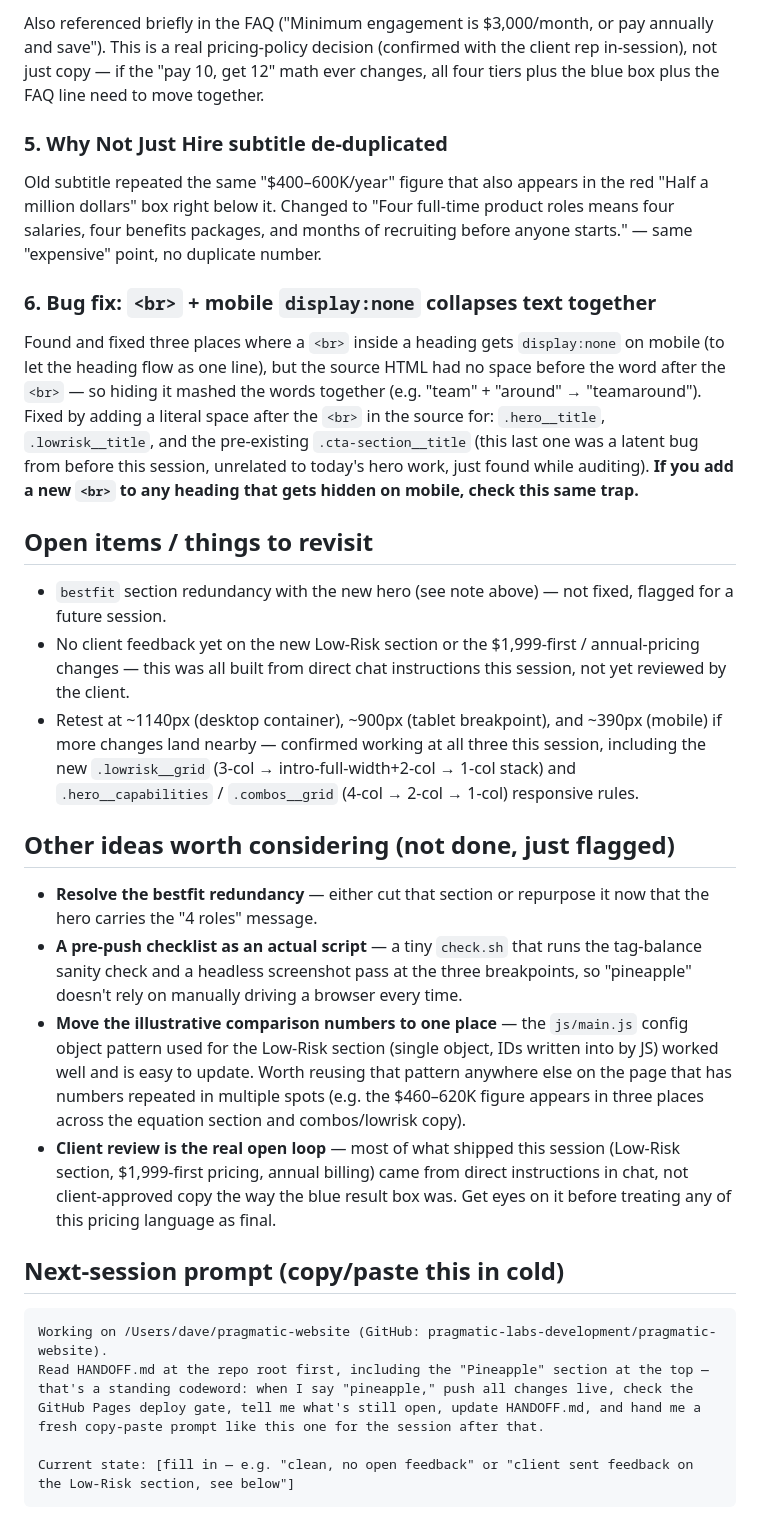
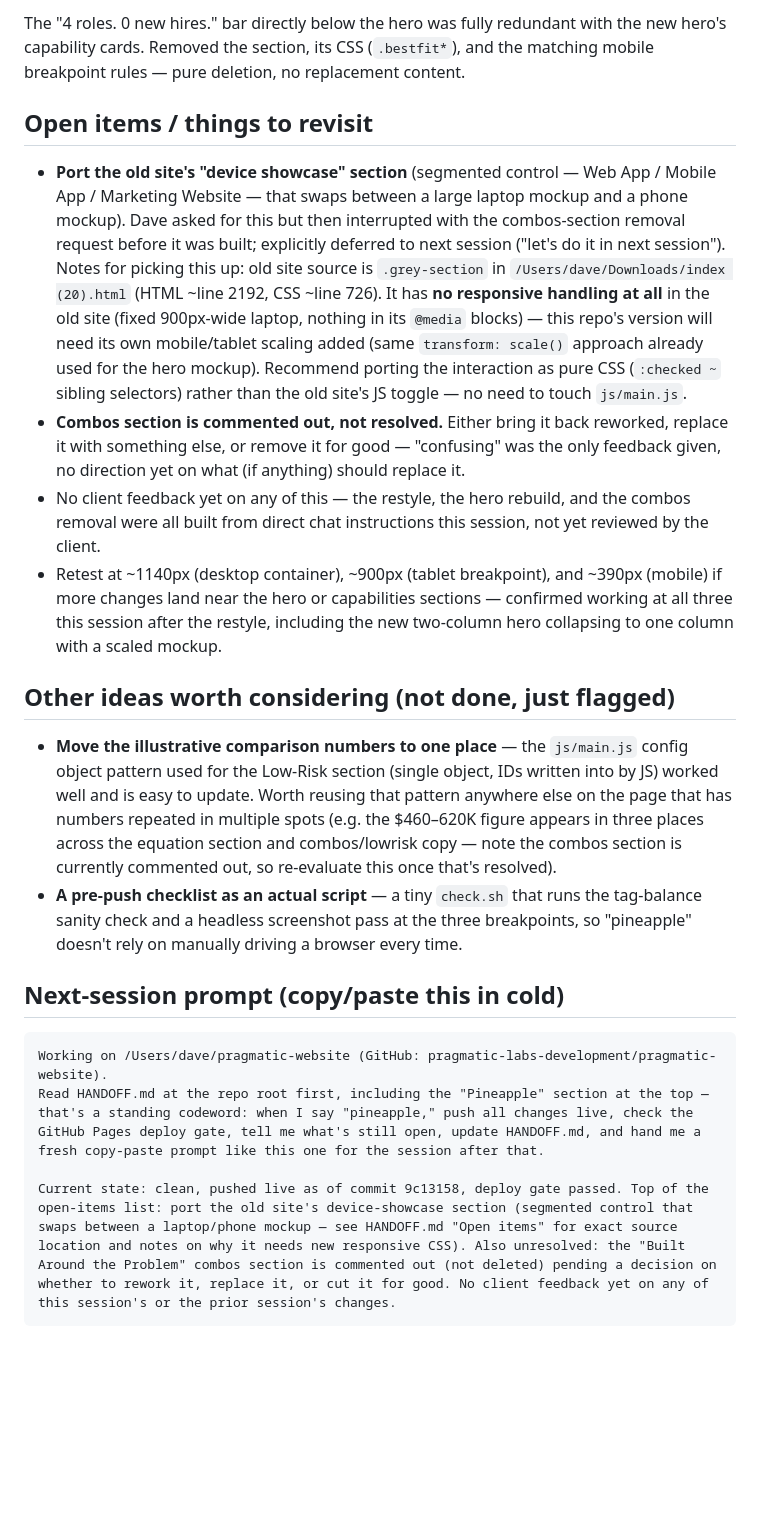
Before and after one commit to pragmatic-labs-development/pragmatic-website, a Markdown page: HANDOFF.md, the part around one of its changes. Drawn GitHub-style; blank space fills up the shorter version.

Commit message:
Update HANDOFF.md for this session's restyle + combos removal
Co-Authored-By: Claude Sonnet 5 <noreply@anthropic.com>

````diff
--- a/HANDOFF.md
+++ b/HANDOFF.md
@@ -116,61 +103,50 @@ price:
-Also referenced briefly in the FAQ ("Minimum engagement is $3,000/month, or
-pay annually and save"). This is a real pricing-policy decision (confirmed
-with the client rep in-session), not just copy — if the "pay 10, get 12"
-math ever changes, all four tiers plus the blue box plus the FAQ line need
-to move together.
-
-### 5. Why Not Just Hire subtitle de-duplicated
-
-Old subtitle repeated the same "$400–600K/year" figure that also appears
-in the red "Half a million dollars" box right below it. Changed to "Four
-full-time product roles means four salaries, four benefits packages, and
-months of recruiting before anyone starts." — same "expensive" point,
-no duplicate number.
-
-### 6. Bug fix: `<br>` + mobile `display:none` collapses text together
-
-Found and fixed three places where a `<br>` inside a heading gets
-`display:none` on mobile (to let the heading flow as one line), but the
-source HTML had no space before the word after the `<br>` — so hiding it
-mashed the words together (e.g. "team" + "around" → "teamaround"). Fixed by
-adding a literal space after the `<br>` in the source for: `.hero__title`,
-`.lowrisk__title`, and the pre-existing `.cta-section__title` (this last one
-was a latent bug from before this session, unrelated to today's hero work,
-just found while auditing). **If you add a new `<br>` to any heading that
-gets hidden on mobile, check this same trap.**
+The "4 roles. 0 new hires." bar directly below the hero was fully redundant
+with the new hero's capability cards. Removed the section, its CSS
+(`.bestfit*`), and the matching mobile breakpoint rules — pure deletion, no
+replacement content.
 
 ## Open items / things to revisit
 
-- `bestfit` section redundancy with the new hero (see note above) — not
-  fixed, flagged for a future session.
-- No client feedback yet on the new Low-Risk section or the $1,999-first /
-  annual-pricing changes — this was all built from direct chat instructions
-  this session, not yet reviewed by the client.
+- **Port the old site's "device showcase" section** (segmented control —
+  Web App / Mobile App / Marketing Website — that swaps between a large
+  laptop mockup and a phone mockup). Dave asked for this but then
+  interrupted with the combos-section removal request before it was built;
+  explicitly deferred to next session ("let's do it in next session").
+  Notes for picking this up: old site source is `.grey-section` in
+  `/Users/dave/Downloads/index (20).html` (HTML ~line 2192, CSS ~line
+  726). It has **no responsive handling at all** in the old site (fixed
+  900px-wide laptop, nothing in its `@media` blocks) — this repo's version
+  will need its own mobile/tablet scaling added (same `transform: scale()`
+  approach already used for the hero mockup). Recommend porting the
+  interaction as pure CSS (`:checked ~` sibling selectors) rather than the
+  old site's JS toggle — no need to touch `js/main.js`.
+- **Combos section is commented out, not resolved.** Either bring it back
+  reworked, replace it with something else, or remove it for good — "confusing"
+  was the only feedback given, no direction yet on what (if anything)
+  should replace it.
+- No client feedback yet on any of this — the restyle, the hero rebuild,
+  and the combos removal were all built from direct chat instructions this
+  session, not yet reviewed by the client.
 - Retest at ~1140px (desktop container), ~900px (tablet breakpoint), and
-  ~390px (mobile) if more changes land nearby — confirmed working at all
-  three this session, including the new `.lowrisk__grid` (3-col →
-  intro-full-width+2-col → 1-col stack) and `.hero__capabilities` /
-  `.combos__grid` (4-col → 2-col → 1-col) responsive rules.
+  ~390px (mobile) if more changes land near the hero or capabilities
+  sections — confirmed working at all three this session after the restyle,
+  including the new two-column hero collapsing to one column with a scaled
+  mockup.
 
 ## Other ideas worth considering (not done, just flagged)
 
-- **Resolve the bestfit redundancy** — either cut that section or repurpose
-  it now that the hero carries the "4 roles" message.
-- **A pre-push checklist as an actual script** — a tiny `check.sh` that runs
-  the tag-balance sanity check and a headless screenshot pass at the three
-  breakpoints, so "pineapple" doesn't rely on manually driving a browser
-  every time.
 - **Move the illustrative comparison numbers to one place** — the
   `js/main.js` config object pattern used for the Low-Risk section (single
   object, IDs written into by JS) worked well and is easy to update. Worth
   reusing that pattern anywhere else on the page that has numbers repeated
   in multiple spots (e.g. the $460–620K figure appears in three places
-  across the equation section and combos/lowrisk copy).
-- **Client review is the real open loop** — most of what shipped this
-  session (Low-Risk section, $1,999-first pricing, annual billing) came
-  from direct instructions in chat, not client-approved copy the way the
-  blue result box was. Get eyes on it before treating any of this pricing
-  language as final.
+  across the equation section and combos/lowrisk copy — note the combos
+  section is currently commented out, so re-evaluate this once that's
+  resolved).
+- **A pre-push checklist as an actual script** — a tiny `check.sh` that runs
+  the tag-balance sanity check and a headless screenshot pass at the three
+  breakpoints, so "pineapple" doesn't rely on manually driving a browser
+  every time.
 
 ## Next-session prompt (copy/paste this in cold)
 
@@ -181,6 +157,11 @@ that's a standing codeword: when I say "pineapple," push all changes live, check
 GitHub Pages deploy gate, tell me what's still open, update HANDOFF.md, and hand me a
 fresh copy-paste prompt like this one for the session after that.
 
-Current state: [fill in — e.g. "clean, no open feedback" or "client sent feedback on
-the Low-Risk section, see below"]
+Current state: clean, pushed live as of commit 9c13158, deploy gate passed. Top of the
+open-items list: port the old site's device-showcase section (segmented control that
+swaps between a laptop/phone mockup — see HANDOFF.md "Open items" for exact source
+location and notes on why it needs new responsive CSS). Also unresolved: the "Built
+Around the Problem" combos section is commented out (not deleted) pending a decision on
+whether to rework it, replace it, or cut it for good. No client feedback yet on any of
+this session's or the prior session's changes.
 ```
````
Also changed, not shown: other parts of HANDOFF.md (+48 -61 lines).
